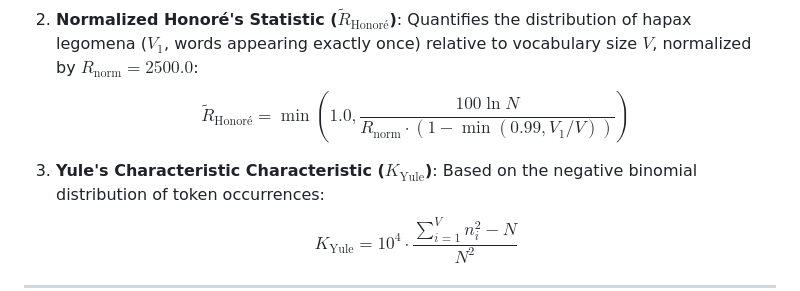
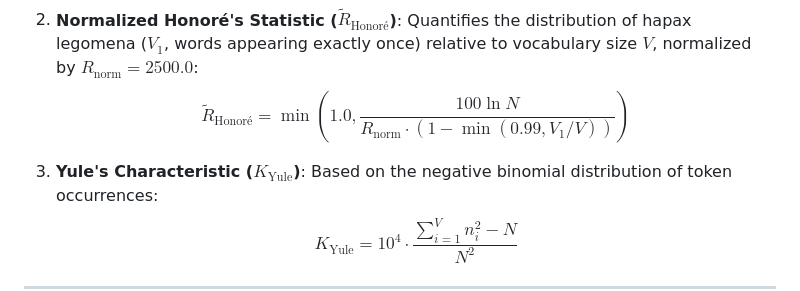
Before and after one commit to juju20081126-boop/veritas-ai-detector, a Markdown page: MATHEMATICAL_EQUATIONS.md, the part around the change. Rendered like a GitHub page.

Commit message:
docs(equations): fix duplicate word typo in Yule Characteristic heading (Task 6)

```diff
--- a/MATHEMATICAL_EQUATIONS.md
+++ b/MATHEMATICAL_EQUATIONS.md
@@ -67,7 +67,7 @@ Where the weights are set to $w_D = 0.40, w_R = 0.40, w_K = 0.20$, and $K_{\max}
    Quantifies the distribution of hapax legomena ($V_1$, words appearing exactly once) relative to vocabulary size $V$, normalized by $R_{\text{norm}} = 2500.0$:
    $$\tilde{R}_{\text{Honoré}} = \min\left(1.0, \frac{100 \ln N}{R_{\text{norm}} \cdot \left(1 - \min(0.99, V_1 / V)\right)}\right)$$
 
-3. **Yule's Characteristic Characteristic ($K_{\text{Yule}}$)**:
+3. **Yule's Characteristic ($K_{\text{Yule}}$)**:
    Based on the negative binomial distribution of token occurrences:
    $$K_{\text{Yule}} = 10^4 \cdot \frac{\sum_{i=1}^V n_i^2 - N}{N^2}$$
 
```
